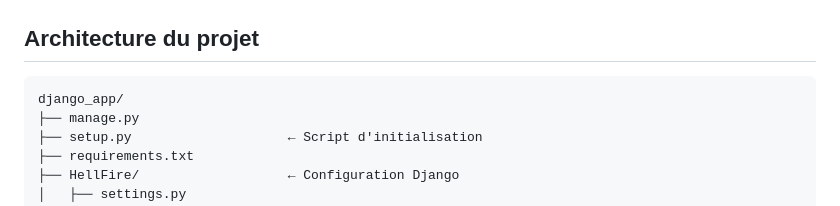
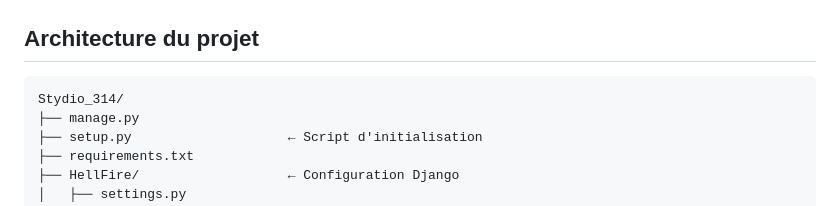
Before and after one commit to RAMB3L0/Studio_314, a Markdown page: README.md, the part around the change. Rendered like a GitHub page.

````diff
--- a/README.md
+++ b/README.md
@@ -40,7 +40,7 @@ python manage.py runserver
 ## Architecture du projet
 
 ```
-django_app/
+Stydio_314/
 ├── manage.py
 ├── setup.py                    ← Script d'initialisation
 ├── requirements.txt
````
